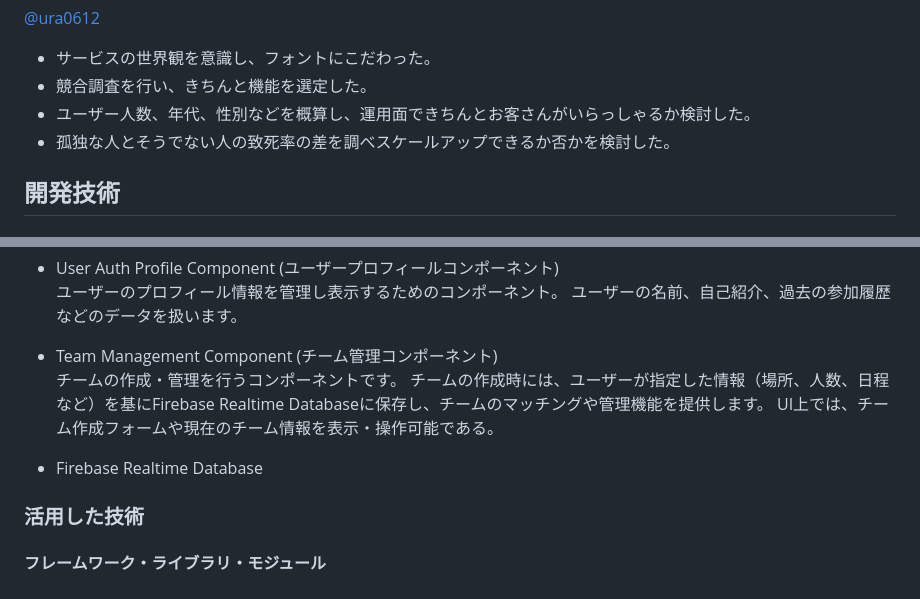
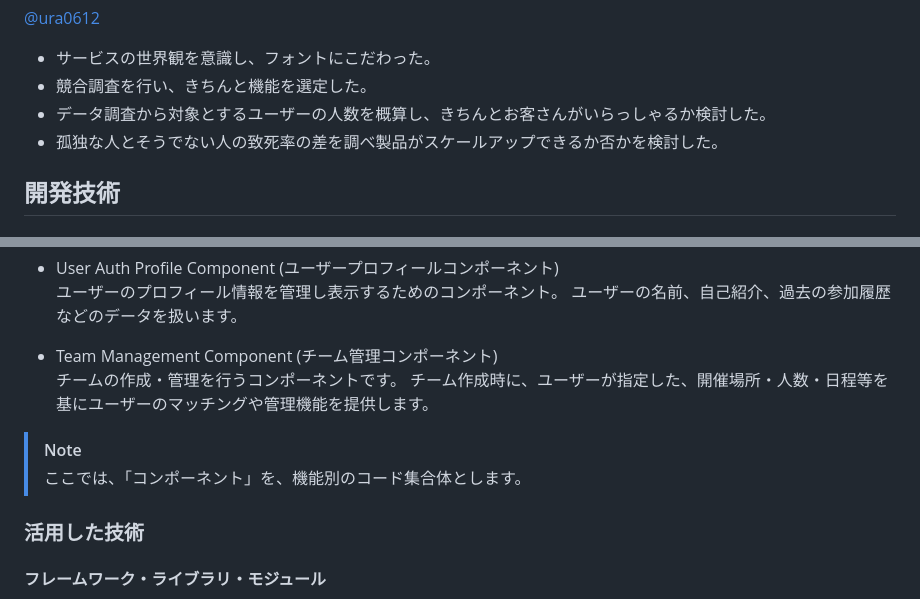
Before and after one commit to jphacks/kz_2408, a Markdown page: README.md, 2 parts joined by grey strips. GitHub-like rendering.

```diff
--- a/README.md
+++ b/README.md
@@ -66,8 +66,8 @@ https://anime-create.com/hack/gameconnect.html
 [@ura0612](https://github.com/ura0612)
 - サービスの世界観を意識し、フォントにこだわった。
 - 競合調査を行い、きちんと機能を選定した。
-- ユーザー人数、年代、性別などを概算し、運用面できちんとお客さんがいらっしゃるか検討した。
-- 孤独な人とそうでない人の致死率の差を調べスケールアップできるか否かを検討した。
+- データ調査から対象とするユーザーの人数を概算し、きちんとお客さんがいらっしゃるか検討した。
+- 孤独な人とそうでない人の致死率の差を調べ製品がスケールアップできるか否かを検討した。
 
 
 ## 開発技術
@@ -90,11 +90,10 @@ https://anime-create.com/hack/gameconnect.html
 
 - Team Management Component (チーム管理コンポーネント)<br>
 チームの作成・管理を行うコンポーネントです。
-チームの作成時には、ユーザーが指定した情報（場所、人数、日程など）を基にFirebase Realtime Databaseに保存し、チームのマッチングや管理機能を提供します。
-UI上では、チーム作成フォームや現在のチーム情報を表示・操作可能である。
+チーム作成時に、ユーザーが指定した、開催場所・人数・日程等を基にユーザーのマッチングや管理機能を提供します。
 
-- Firebase Realtime Database<br>
-
+> [!NOTE]
+> ここでは、「コンポーネント」を、機能別のコード集合体とします。
 
 ### 活用した技術
 
```
